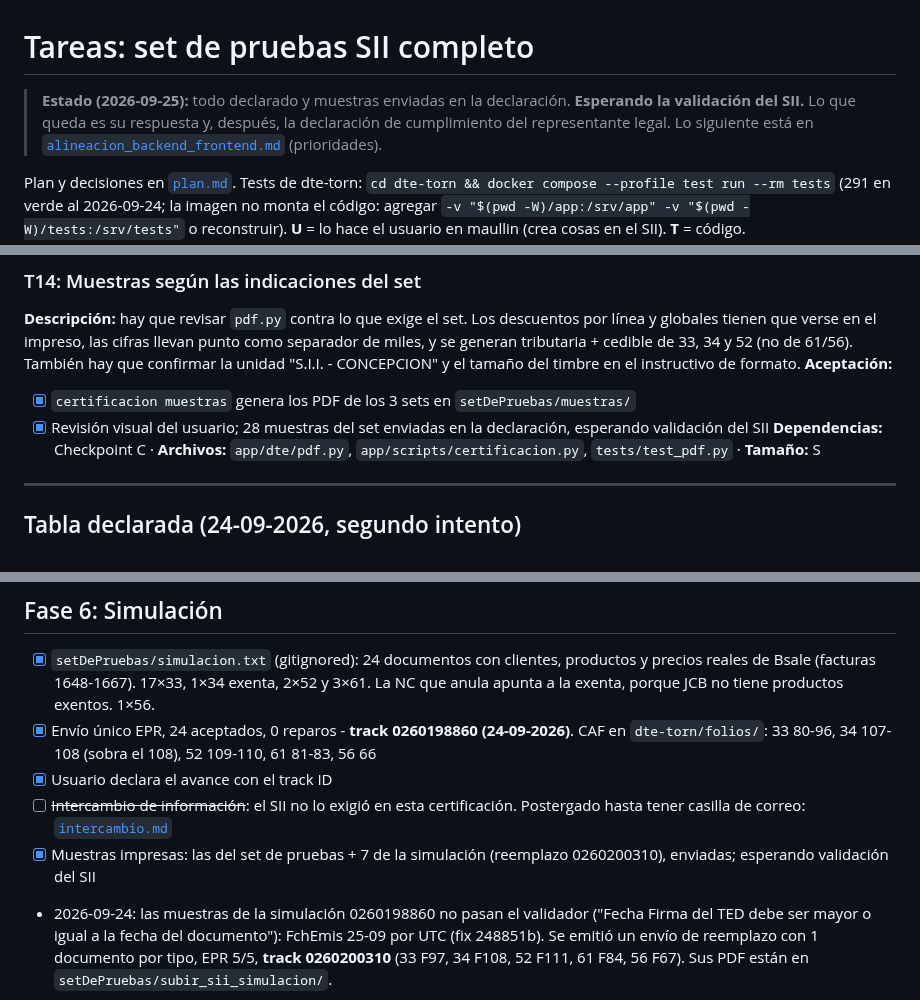
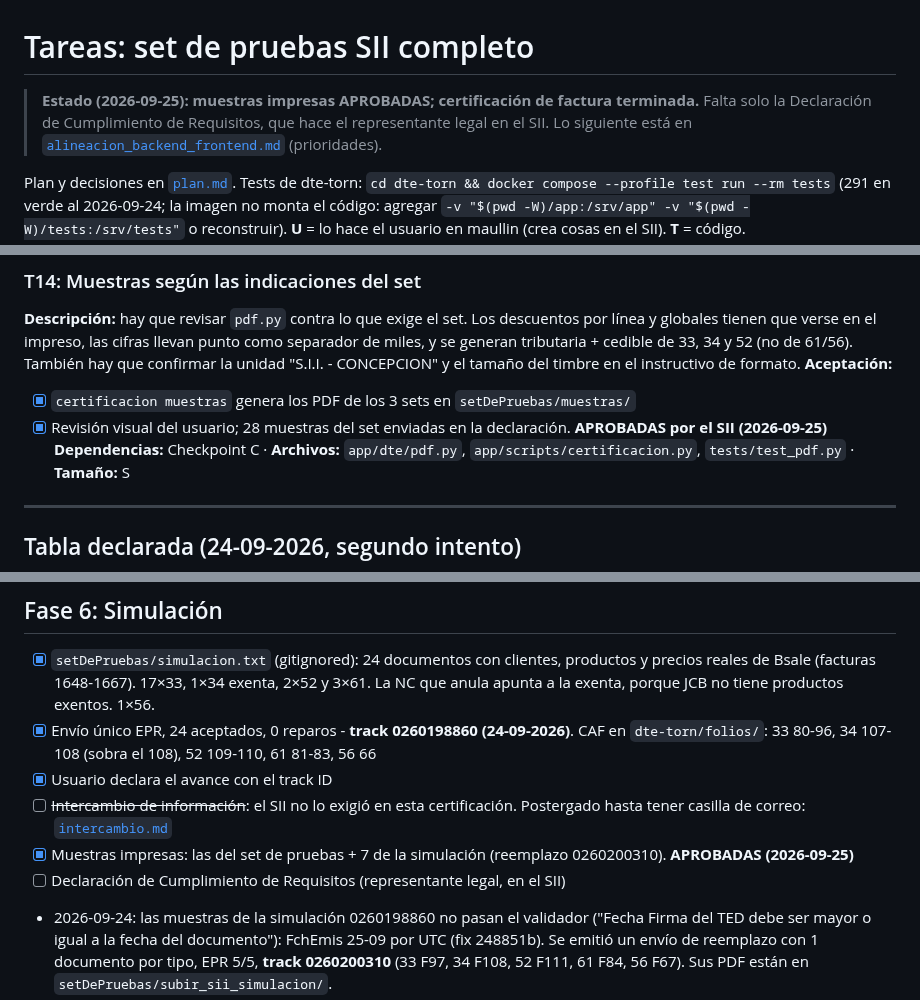
Before and after one commit to AstralMoonlight/torn, a Markdown page: tasks/todo.md, 3 parts joined by grey strips. Drawn GitHub-style.

Commit message:
docs(tasks): muestras impresas aprobadas por el SII, falta la declaracion de cumplimiento
Co-Authored-By: Claude Opus 5.5 <noreply@anthropic.com>

```diff
--- a/tasks/todo.md
+++ b/tasks/todo.md
@@ -1,7 +1,7 @@
 # Tareas: set de pruebas SII completo
 
-> **Estado (2026-09-25):** todo declarado y muestras enviadas en la declaración. **Esperando la validación
-> del SII.** Lo que queda es su respuesta y, después, la declaración de cumplimiento del representante legal.
+> **Estado (2026-09-25):** **muestras impresas APROBADAS; certificación de factura terminada.** Falta solo
+> la Declaración de Cumplimiento de Requisitos, que hace el representante legal en el SII.
 > Lo siguiente está en [`alineacion_backend_frontend.md`](alineacion_backend_frontend.md) (prioridades).
 
 Plan y decisiones en [`plan.md`](plan.md). Tests de dte-torn:
@@ -156,7 +156,7 @@ impreso, las cifras llevan punto como separador de miles, y se generan tributari
 instructivo de formato.
 **Aceptación:**
 - [x] `certificacion muestras` genera los PDF de los 3 sets en `setDePruebas/muestras/`
-- [x] Revisión visual del usuario; 28 muestras del set enviadas en la declaración, esperando validación del SII
+- [x] Revisión visual del usuario; 28 muestras del set enviadas en la declaración. **APROBADAS por el SII (2026-09-25)**
 **Dependencias:** Checkpoint C · **Archivos:** `app/dte/pdf.py`, `app/scripts/certificacion.py`, `tests/test_pdf.py` · **Tamaño:** S
 
 ---
@@ -183,5 +183,6 @@ Detalle No Cuadran" (fix bdb1f9d). Guía y libro de guías ya están SOK.
 - [x] Envío único EPR, 24 aceptados, 0 reparos - **track 0260198860 (24-09-2026)**. CAF en `dte-torn/folios/`: 33 80-96, 34 107-108 (sobra el 108), 52 109-110, 61 81-83, 56 66
 - [x] Usuario declara el avance con el track ID
 - [ ] ~~Intercambio de información~~: el SII no lo exigió en esta certificación. Postergado hasta tener casilla de correo: [`intercambio.md`](intercambio.md)
-- [x] Muestras impresas: las del set de pruebas + 7 de la simulación (reemplazo 0260200310), enviadas; esperando validación del SII
+- [x] Muestras impresas: las del set de pruebas + 7 de la simulación (reemplazo 0260200310). **APROBADAS (2026-09-25)**
+- [ ] Declaración de Cumplimiento de Requisitos (representante legal, en el SII)
 - 2026-09-24: las muestras de la simulación 0260198860 no pasan el validador ("Fecha Firma del TED debe ser mayor o igual a la fecha del documento"): FchEmis 25-09 por UTC (fix 248851b). Se emitió un envío de reemplazo con 1 documento por tipo, EPR 5/5, **track 0260200310** (33 F97, 34 F108, 52 F111, 61 F84, 56 F67). Sus PDF están en `setDePruebas/subir_sii_simulacion/`.
```
